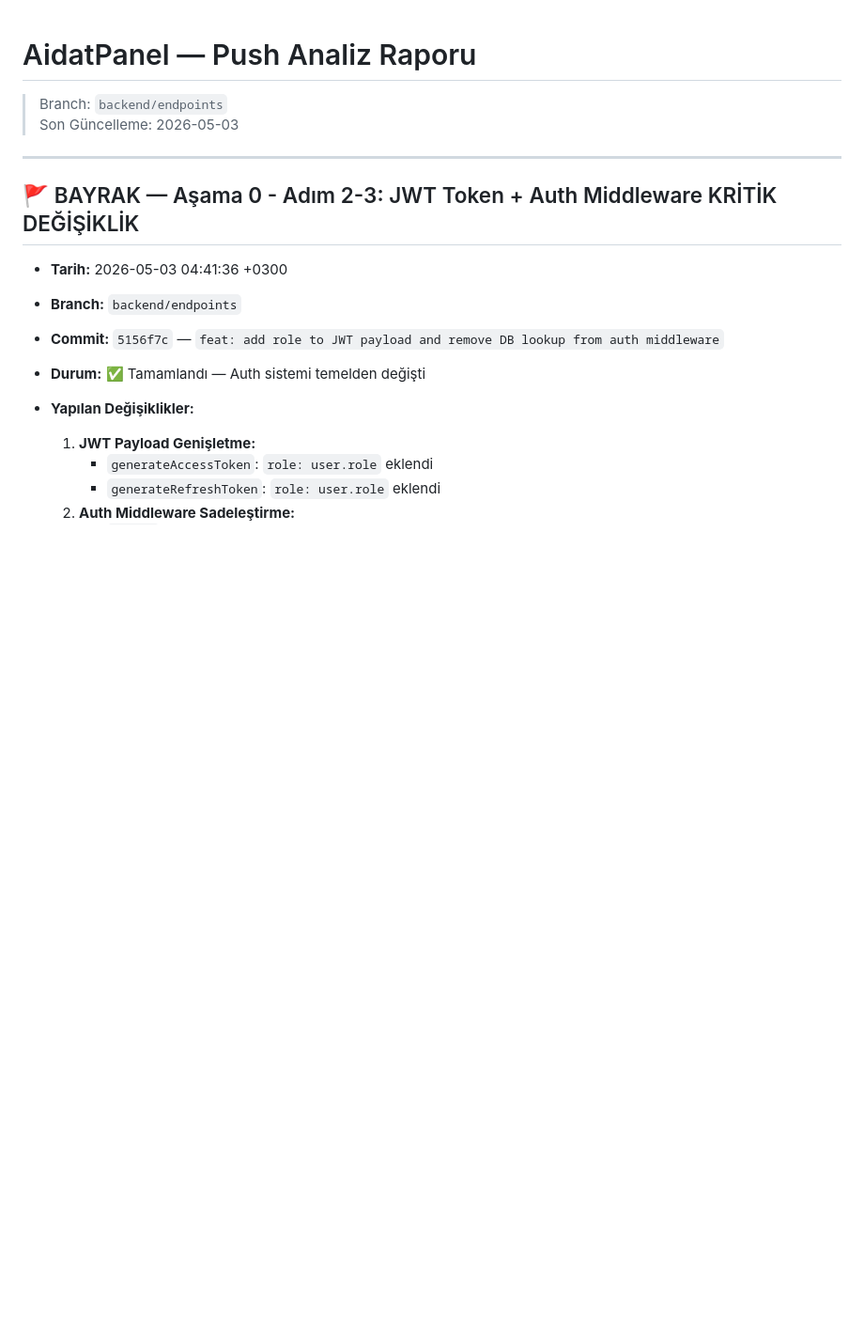
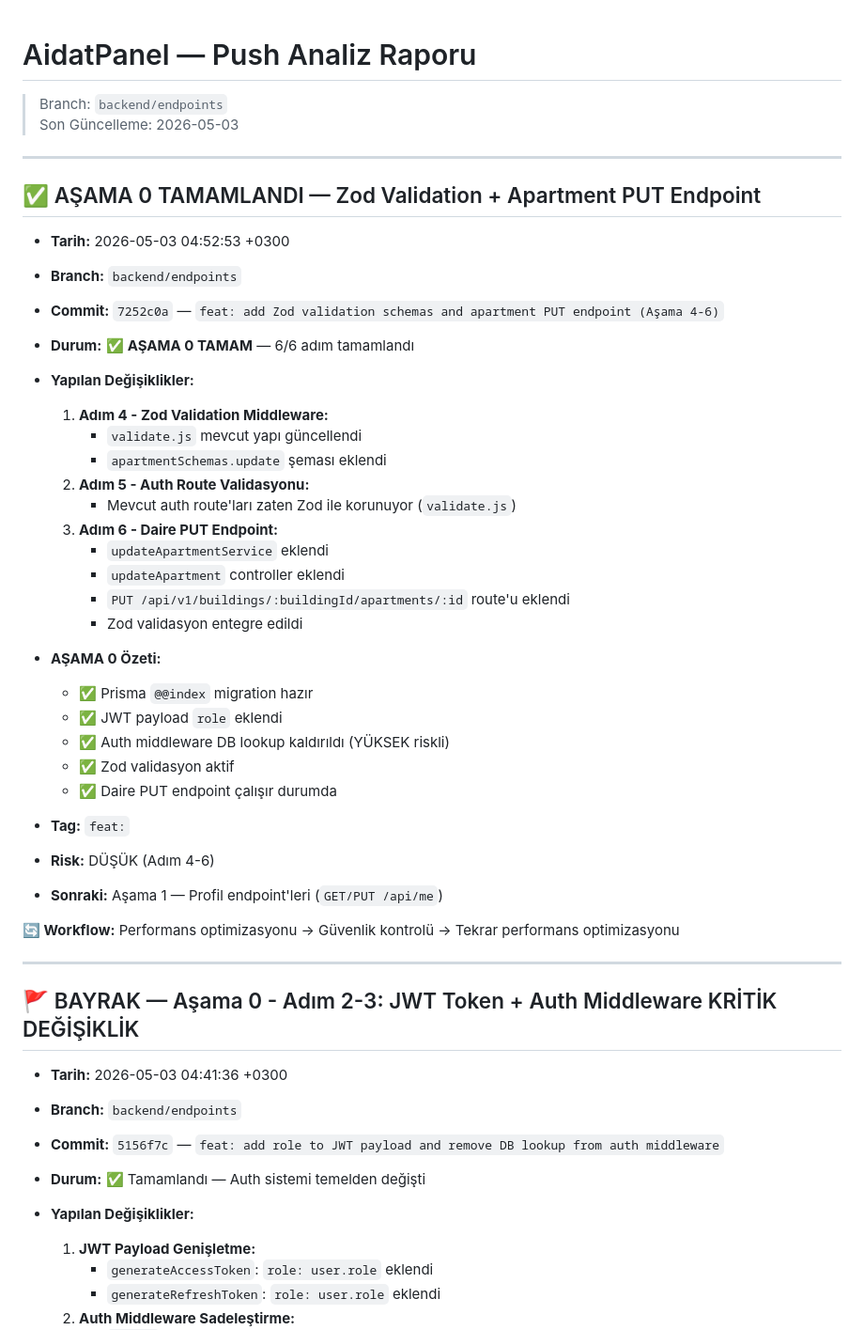
Before and after one commit to AbdullahAslan63/AidatPanel, a Markdown page: prompt_data/ANALYSIS_REPORT.md, the part around the change. Shown at 94% size. GitHub-like rendering; blank space fills up the shorter version.

Commit message:
docs: update ANALYSIS_REPORT.md - Aşama 0 tamamlandı

```diff
--- a/prompt_data/ANALYSIS_REPORT.md
+++ b/prompt_data/ANALYSIS_REPORT.md
@@ -2,6 +2,40 @@
 
 > Branch: `backend/endpoints`
 > Son Güncelleme: 2026-05-03
+
+---
+
+## ✅ AŞAMA 0 TAMAMLANDI — Zod Validation + Apartment PUT Endpoint
+
+- **Tarih:** 2026-05-03 04:52:53 +0300
+- **Branch:** `backend/endpoints`
+- **Commit:** `7252c0a` — `feat: add Zod validation schemas and apartment PUT endpoint (Aşama 4-6)`
+- **Durum:** ✅ **AŞAMA 0 TAMAM** — 6/6 adım tamamlandı
+
+- **Yapılan Değişiklikler:**
+  1. **Adım 4 - Zod Validation Middleware:**
+     - `validate.js` mevcut yapı güncellendi
+     - `apartmentSchemas.update` şeması eklendi
+  2. **Adım 5 - Auth Route Validasyonu:**
+     - Mevcut auth route'ları zaten Zod ile korunuyor (`validate.js`)
+  3. **Adım 6 - Daire PUT Endpoint:**
+     - `updateApartmentService` eklendi
+     - `updateApartment` controller eklendi
+     - `PUT /api/v1/buildings/:buildingId/apartments/:id` route'u eklendi
+     - Zod validasyon entegre edildi
+
+- **AŞAMA 0 Özeti:**
+  - ✅ Prisma `@@index` migration hazır
+  - ✅ JWT payload `role` eklendi
+  - ✅ Auth middleware DB lookup kaldırıldı (YÜKSEK riskli)
+  - ✅ Zod validasyon aktif
+  - ✅ Daire PUT endpoint çalışır durumda
+
+- **Tag:** `feat:`
+- **Risk:** DÜŞÜK (Adım 4-6)
+- **Sonraki:** Aşama 1 — Profil endpoint'leri (`GET/PUT /api/me`)
+
+**🔄 Workflow:** Performans optimizasyonu → Güvenlik kontrolü → Tekrar performans optimizasyonu
 
 ---
 
```
